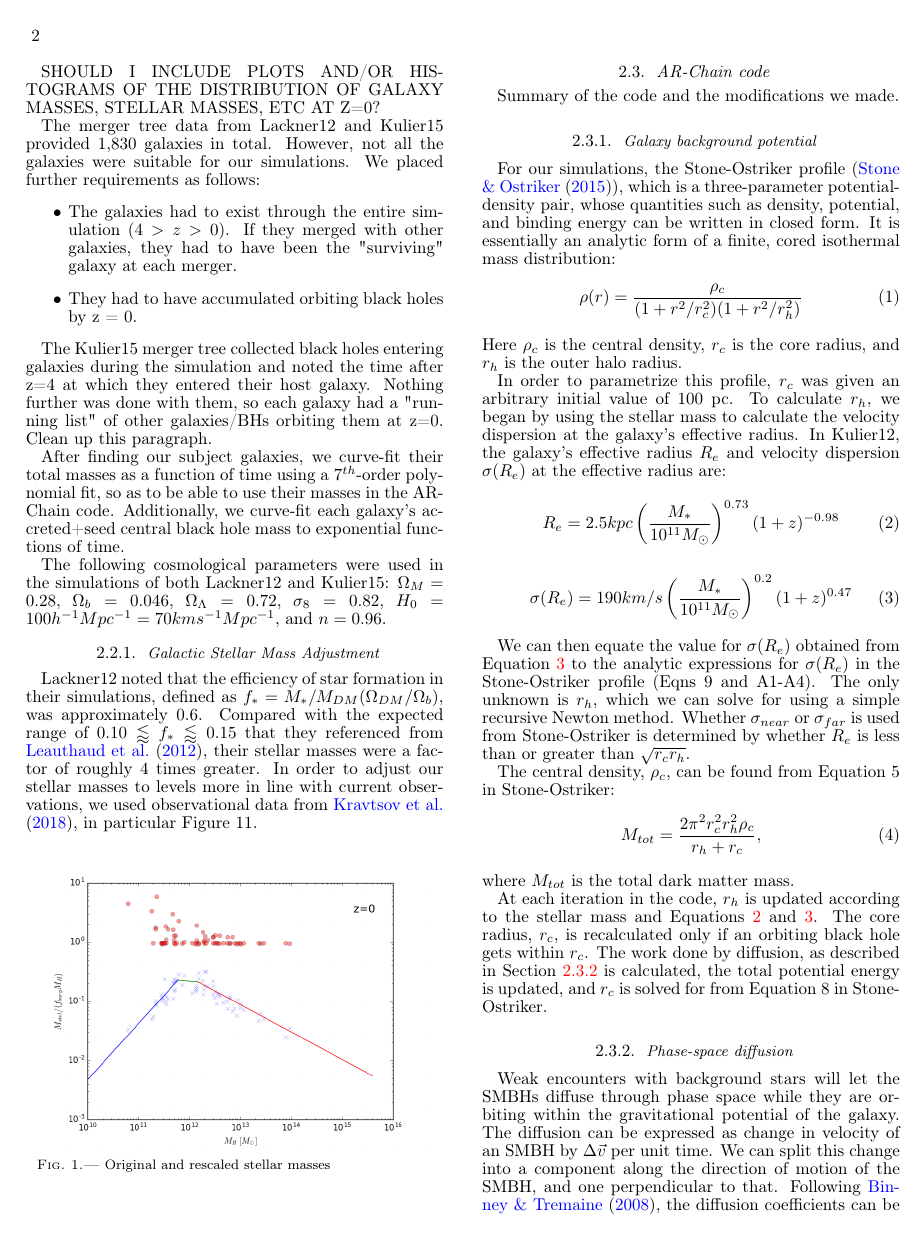
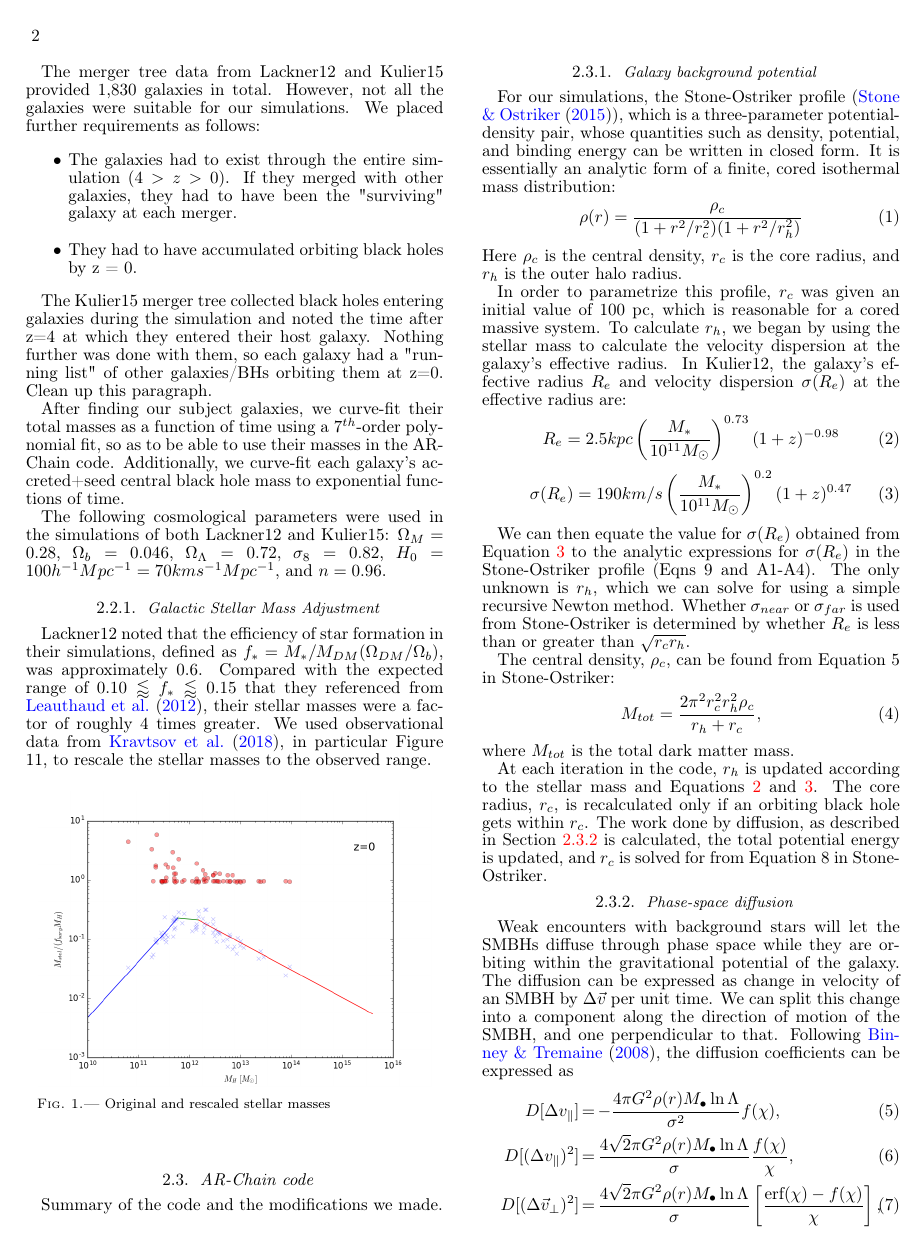
Before and after one commit to ahwkuepper/cannibalism_paper, a LaTeX document (paper.tex): page 2 of 6. Compiled offline with pdfLaTeX.

Commit message:
Added more edits from Jerry.

```diff
--- a/paper.tex
+++ b/paper.tex
@@ -80,8 +80,6 @@ Our merger tree data came from two sources:
 \item Galactic merger tree data from simulations of \citet{2012MNRAS.425..641L} (hereafter Lackner12), which was centered on galaxies at each redshift slice, providing information on the galaxies' stellar mass, dark matter mass, central BH, and any orbiting black holes within the galaxy.
 \item SMBH evolution simulations of \citet{2015ApJ...799..178K} (hereafter Kulier15), which used the large-scale hydrodynamical galaxy simulations outlined in \citet{2011ApJ...741...99C, 2011ApJ...742L..33C, 2012ApJ...753...17C, 2012ApJ...748..121C, 2013ApJ...770..139C}.  The data was centered around SMBHs at each redshift slice from $4 > z > 0$, giving information for each SMBH's seed mass, accreted and seed mass, its host galaxy (categorically defined), the stellar mass in its host galaxy, and time after z=4 at which the BH entered the host galaxy (if it is not the central BH).
 \end{itemize}
-
-SHOULD I INCLUDE PLOTS AND/OR HISTOGRAMS OF THE DISTRIBUTION OF GALAXY MASSES, STELLAR MASSES, ETC AT Z=0?
 
 The merger tree data from Lackner12 and Kulier15 provided 1,830 galaxies in total.  However, not all the galaxies were suitable for our simulations.  We placed further requirements as follows:
 \begin{itemize}
@@ -96,7 +94,7 @@ After finding our subject galaxies, we curve-fit their total masses as a functio
 The following cosmological parameters were used in the simulations of both Lackner12 and Kulier15:   $\Omega_M = 0.28$, $\Omega_b = 0.046$, $\Omega_\Lambda = 0.72$, $\sigma_8 = 0.82$, $H_0 = 100h^{-1}Mpc^{-1} = 70 km s^{-1} Mpc^{-1}$, and $n = 0.96$.
 
 \subsubsection{Galactic Stellar Mass Adjustment}
-Lackner12 noted that the efficiency of star formation in their simulations, defined as $f_*=M_*/M_{DM}(\Omega_{DM}/\Omega_b)$, was approximately 0.6.  Compared with the expected range of $0.10 \lessapprox f_* \lessapprox 0.15$ that they referenced from \citet{2012ApJ...746...95L}, their stellar masses were a factor of roughly 4 times greater.  In order to adjust our stellar masses to levels more in line with current observations, we used observational data from \citet{2018AstL...44....8K}, in particular Figure 11.
+Lackner12 noted that the efficiency of star formation in their simulations, defined as $f_*=M_*/M_{DM}(\Omega_{DM}/\Omega_b)$, was approximately 0.6.  Compared with the expected range of $0.10 \lessapprox f_* \lessapprox 0.15$ that they referenced from \citet{2012ApJ...746...95L}, their stellar masses were a factor of roughly 4 times greater.  We used observational data from \citet{2018AstL...44....8K}, in particular Figure 11, to rescale the stellar masses to the observed range.
 \begin{figure}[h!]
 \begin{center}
 \includegraphics[width=0.45\textwidth]{plots/stellar_to_halo_ratio.png}
@@ -115,7 +113,7 @@ For our simulations, the Stone-Ostriker profile (\citet{2015ApJ...806L..28S}), w
 \end{equation}
 Here $\rho_c$ is the central density, $r_c$ is the core radius, and $r_h$ is the outer halo radius.
 
-In order to parametrize this profile, $r_c$ was given an arbitrary initial value of 100 pc.  To calculate $r_h$, we began by using the stellar mass to calculate the velocity dispersion at the galaxy's effective radius.  In Kulier12, the galaxy's effective radius $R_{e}$ and velocity dispersion $\sigma(R_e)$ at the effective radius are:
+In order to parametrize this profile, $r_c$ was given an initial value of 100 pc, which is reasonable for a cored massive system.  To calculate $r_h$, we began by using the stellar mass to calculate the velocity dispersion at the galaxy's effective radius.  In Kulier12, the galaxy's effective radius $R_{e}$ and velocity dispersion $\sigma(R_e)$ at the effective radius are:
 \begin{equation} \label{re}
 R_{e} = 2.5 kpc\left(\frac{M_*}{10^{11}M_{\odot}}\right)^{0.73}(1+z)^{-0.98}
 \end{equation}
```
Also changed, not shown: paper.pdf, paper.tex (6 more changed lines).
